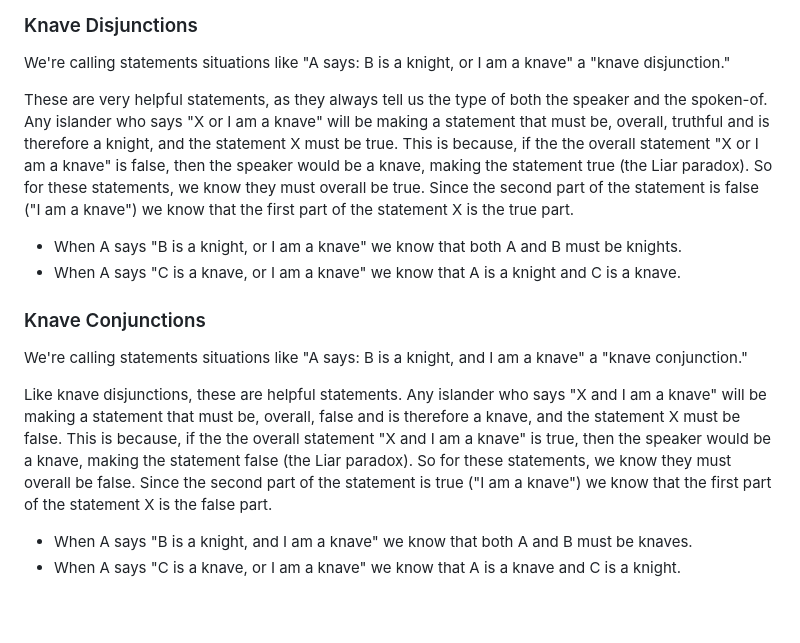
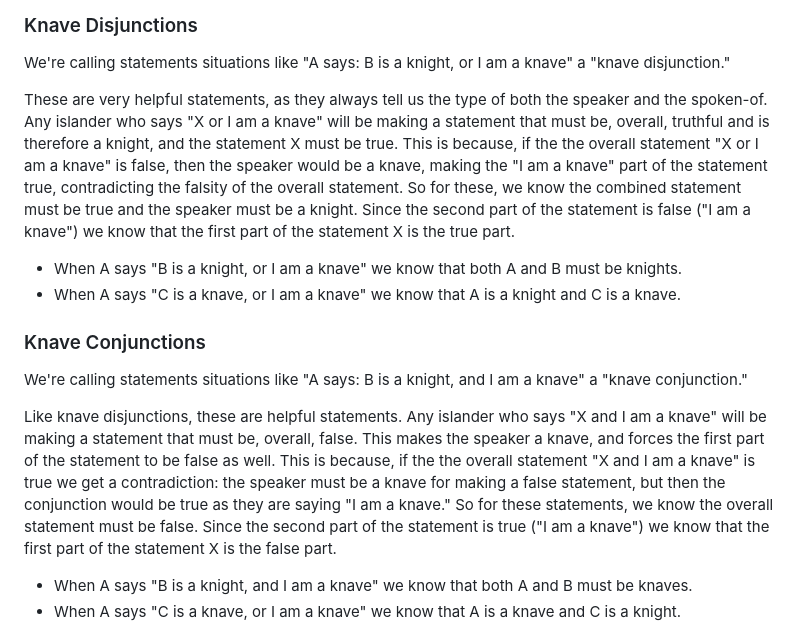
Before and after one commit to dmackinnon1/knaves, a Markdown page: README.md, the part around the change. Drawn GitHub-style; blank space fills up the shorter version.

```diff
--- a/README.md
+++ b/README.md
@@ -33,7 +33,7 @@ Unfortunately, we don't know if A is telling the truth or not, so how can we kno
 ### Knave Disjunctions
 We're calling statements situations like "A says: B is a knight, or I am a knave" a "knave disjunction."
 
-These are very helpful statements, as they always tell us the type of both the speaker and the spoken-of. Any islander who says "X or I am a knave" will be making a statement that must be, overall, truthful and is therefore a knight, and the statement X must be true. This is because, if the the overall statement "X or I am a knave" is false, then the speaker would be a knave, making the statement true (the Liar paradox). So for these statements, we know they must overall be true. Since the second part of the statement is false ("I am a knave") we know that the first part of the statement X is the true part.
+These are very helpful statements, as they always tell us the type of both the speaker and the spoken-of. Any islander who says "X or I am a knave" will be making a statement that must be, overall, truthful and is therefore a knight, and the statement X must be true. This is because, if the the overall statement "X or I am a knave" is false, then the speaker would be a knave, making the "I am a knave" part of the statement true, contradicting the falsity of the overall statement. So for these, we know the combined statement must be true and the speaker must be a knight. Since the second part of the statement is false ("I am a knave") we know that the first part of the statement X is the true part.
 
 - When A says "B is a knight, or I am a knave" we know that both A and B must be knights.
 - When A says "C is a knave, or I am a knave" we know that A is a knight and C is a knave.
@@ -41,7 +41,7 @@ These are very helpful statements, as they always tell us the type of both the s
 ### Knave Conjunctions
 We're calling statements situations like "A says: B is a knight, and I am a knave" a "knave conjunction."
 
-Like knave disjunctions, these are helpful statements. Any islander who says "X and I am a knave" will be making a statement that must be, overall, false and is therefore a knave, and the statement X must be false. This is because, if the the overall statement "X and I am a knave" is true, then the speaker would be a knave, making the statement false (the Liar paradox). So for these statements, we know they must overall be false. Since the second part of the statement is true ("I am a knave") we know that the first part of the statement X is the false part.
+Like knave disjunctions, these are helpful statements. Any islander who says "X and I am a knave" will be making a statement that must be, overall, false. This makes the speaker a knave, and forces the first part of the statement to be false as well. This is because, if the the overall statement "X and I am a knave" is true we get a contradiction: the speaker must be a knave for making a false statement, but then the conjunction would be true as they are saying "I am a knave." So for these statements, we know the overall statement must be false. Since the second part of the statement is true ("I am a knave") we know that the first part of the statement X is the false part.
 
 - When A says "B is a knight, and I am a knave" we know that both A and B must be knaves.
 - When A says "C is a knave, or I am a knave" we know that A is a knave and C is a knight.
```
